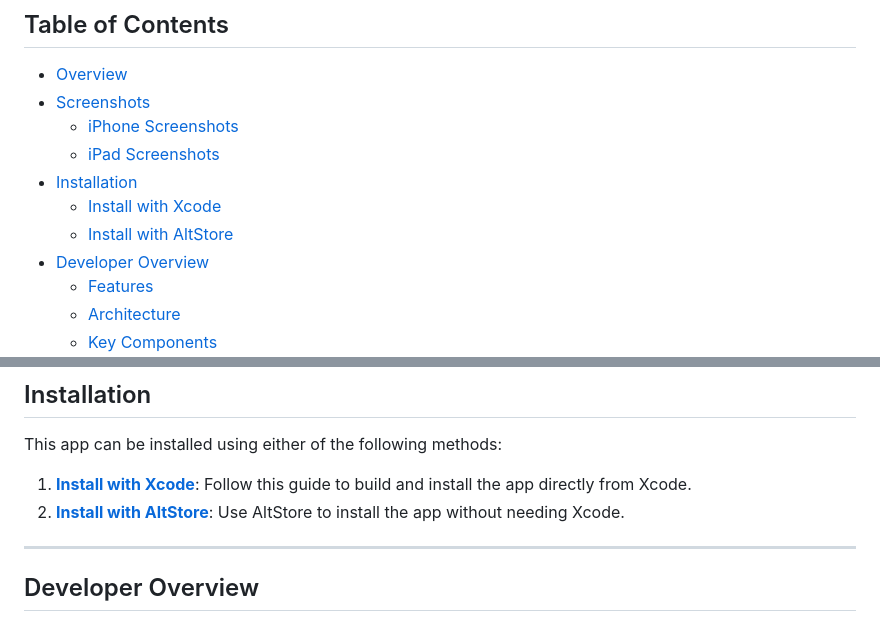
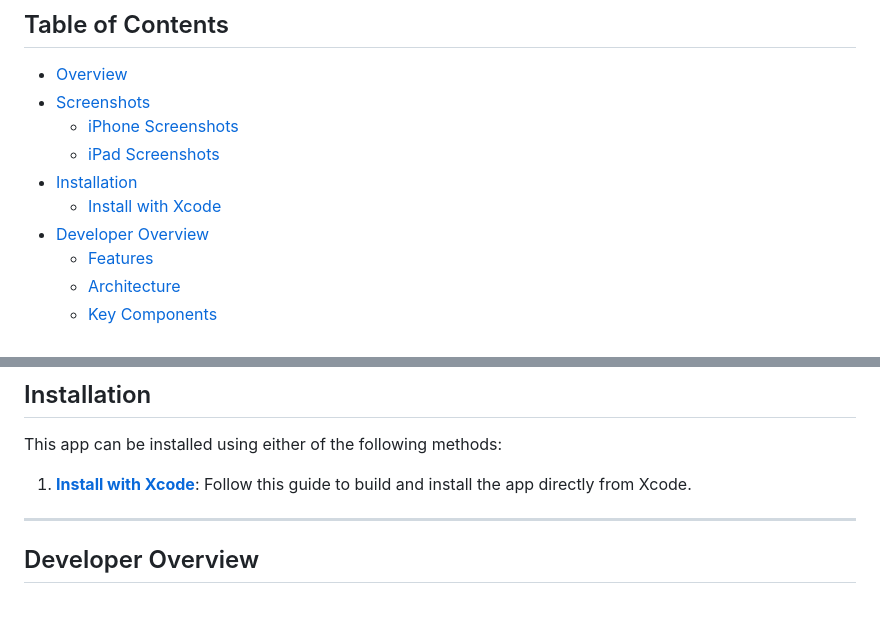
Before and after one commit to nikolainobadi/DBMultiverse, a Markdown page: README.md, 2 parts joined by grey strips. GitHub-like rendering.

```diff
--- a/README.md
+++ b/README.md
@@ -16,7 +16,6 @@ I created this app independently, with permission from the creators of DragonBal
   - [iPad Screenshots](#ipad-screenshots)
 - [Installation](#installation)
   - [Install with Xcode](docs/XcodeInstallation.md)
-  - [Install with AltStore](docs/AltStoreInstallation.md)
 - [Developer Overview](#developer-overview)
   - [Features](#features)
   - [Architecture](#architecture)
@@ -66,7 +65,6 @@ The **DBMultiverse** app is a Swift-based iOS and iPadOS application designed to
 This app can be installed using either of the following methods:
 
 1. **[Install with Xcode](docs/XcodeInstallation.md)**: Follow this guide to build and install the app directly from Xcode.
-2. **[Install with AltStore](docs/AltStoreInstallation.md)**: Use AltStore to install the app without needing Xcode.
 
 ---
 
```
